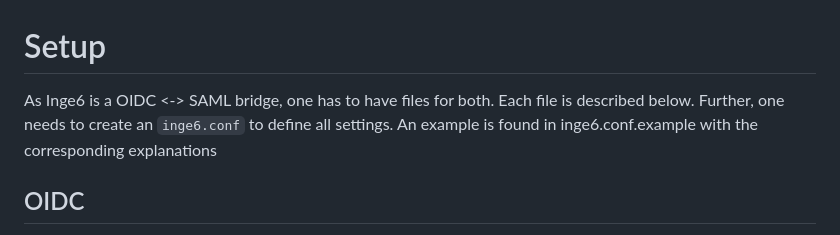
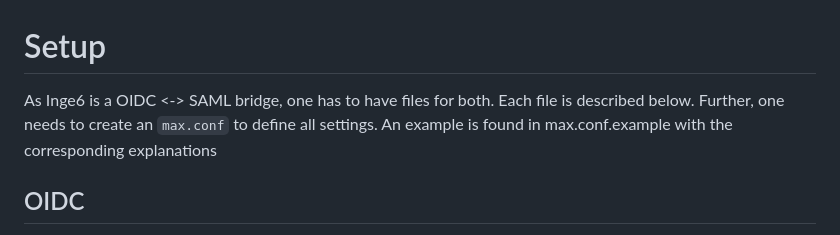
Before and after one commit to minvws/nl-rdo-max, a Markdown page: docs/setup.md, the part around the change. GitHub-like rendering.

```diff
--- a/docs/setup.md
+++ b/docs/setup.md
@@ -1,6 +1,6 @@
 # Setup
 
-As Inge6 is a OIDC <-> SAML bridge, one has to have files for both. Each file is described below. Further, one needs to create an `inge6.conf` to define all settings. An example is found in inge6.conf.example with the corresponding explanations
+As Inge6 is a OIDC <-> SAML bridge, one has to have files for both. Each file is described below. Further, one needs to create an `max.conf` to define all settings. An example is found in max.conf.example with the corresponding explanations
 
 ## OIDC
 For the Open ID Connect protocol we need a file containing the allowed clients. These clients are defined in the `clients_file` setting in the settings file. An example of such a file is found under `clients.json.example`. Finally, one needs to setup a public-private keypair for signing and verification of JWT tokens. Both locations configurable in the settings file.
```
